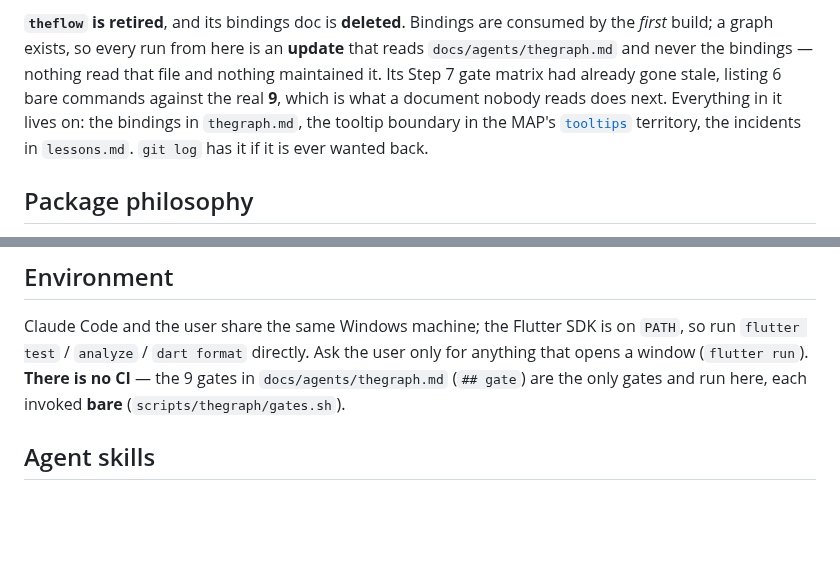
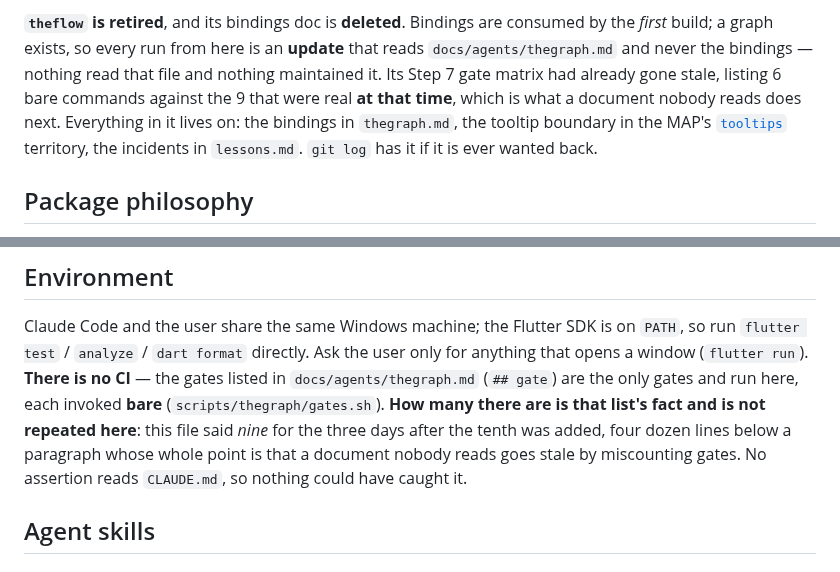
Before and after one commit to kihyun1998/flutter_table_plus, a Markdown page: CLAUDE.md, 2 parts joined by grey strips. Rendered like a GitHub page; blank space fills up the shorter version.

Commit message:
docs: stop CLAUDE.md counting the gates, in the file that warns against it
`CLAUDE.md` said "the **9** gates in docs/agents/thegraph.md are the only gates"
for the three days after the tenth was added — four dozen lines below a paragraph
whose entire point is that a document nobody reads goes stale by miscounting
gates. The warning and its own instance sat in one file.

Nothing could have caught it: `slot-authority.sh` checks the doc against the
runner in both directions and never reads `CLAUDE.md`, so this was a third copy
outside every assertion. The repair is the one the graph doc already applies to
itself — name the list, not its length — rather than a wider count-checker, which
answers an enumeration problem with an enumeration.

The other mention is left standing on purpose. "listing 6 bare commands against
the real 9" describes `theflow` at its retirement, when nine was the true number;
changing it would falsify the history the sentence exists to record. Only its
tense is fixed, so it stops reading as a claim about today.

Co-Authored-By: Claude Opus 5 (1M context) <noreply@anthropic.com>
Claude-Session: https://claude.ai/code/session_013oS4YyuQ59KTsGV75PxNCK

```diff
--- a/CLAUDE.md
+++ b/CLAUDE.md
@@ -26,8 +26,8 @@ if it is, an invariant note is part of the change.
 consumed by the *first* build; a graph exists, so every run from here is an
 **update** that reads `docs/agents/thegraph.md` and never the bindings — nothing
 read that file and nothing maintained it. Its Step 7 gate matrix had already gone
-stale, listing 6 bare commands against the real **9**, which is what a document
-nobody reads does next. Everything in it lives on: the bindings in `thegraph.md`,
+stale, listing 6 bare commands against the 9 that were real **at that time**,
+which is what a document nobody reads does next. Everything in it lives on: the bindings in `thegraph.md`,
 the tooltip boundary in the MAP's [`tooltips`](docs/map/territory/tooltips.md)
 territory, the incidents in `lessons.md`. `git log` has it if it is ever wanted
 back.
@@ -74,8 +74,12 @@ merged rows. It does **not** manage or mutate your data.
 Claude Code and the user share the same Windows machine; the Flutter SDK is on
 `PATH`, so run `flutter test` / `analyze` / `dart format` directly. Ask the user
 only for anything that opens a window (`flutter run`). **There is no CI** — the
-9 gates in `docs/agents/thegraph.md` (`## gate`) are the only gates and run
-here, each invoked **bare** (`scripts/thegraph/gates.sh`).
+gates listed in `docs/agents/thegraph.md` (`## gate`) are the only gates and run
+here, each invoked **bare** (`scripts/thegraph/gates.sh`). **How many there are
+is that list's fact and is not repeated here**: this file said *nine* for the
+three days after the tenth was added, four dozen lines below a paragraph whose
+whole point is that a document nobody reads goes stale by miscounting gates. No
+assertion reads `CLAUDE.md`, so nothing could have caught it.
 
 ## Agent skills
 
```
